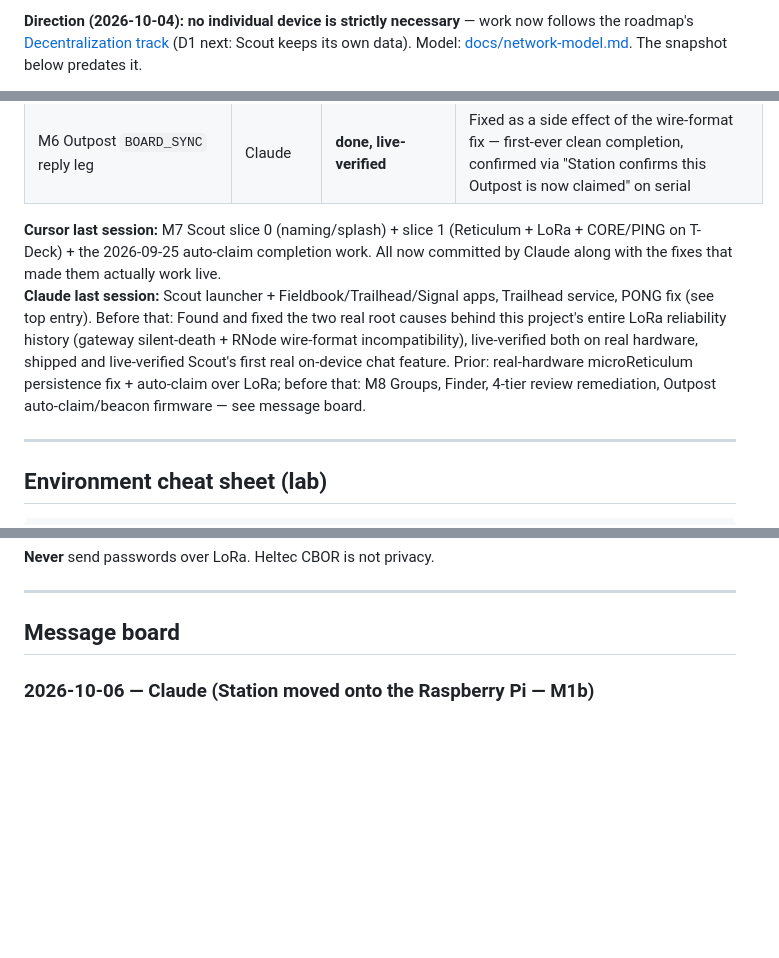
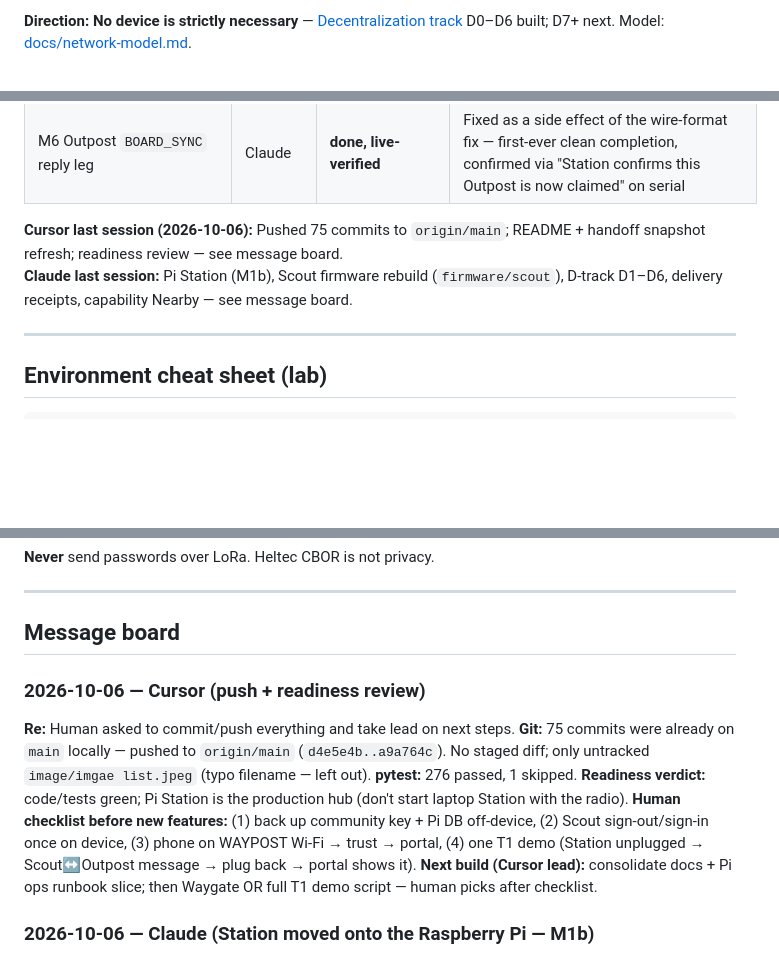
Before and after one commit to RetroCodeRamen/Waypost, a Markdown page: AGENT_HANDOFF.md, 3 parts joined by grey strips. GitHub-like rendering; blank space fills up the shorter version.

```diff
--- a/AGENT_HANDOFF.md
+++ b/AGENT_HANDOFF.md
@@ -42,3 +42,3 @@ Related truth sources (do not duplicate long plans here):
 
-**Direction (2026-10-04):** **no individual device is strictly necessary** — work now follows the roadmap's [Decentralization track](docs/roadmap.md#decentralization-track-dependency-order) (D1 next: Scout keeps its own data). Model: [docs/network-model.md](docs/network-model.md). The snapshot below predates it.
+**Direction:** **No device is strictly necessary** — [Decentralization track](docs/roadmap.md#decentralization-track-dependency-order) D0–D6 built; D7+ next. Model: [docs/network-model.md](docs/network-model.md).
 
@@ -114,8 +115,8 @@ Fill these when you start or finish work so the other agent doesn’t collide.
 | M7 Scout slice 3 — launcher + Fieldbook/Trailhead/Signal apps | Claude | **done, committed, live-verified** (trackball pins not yet hand-confirmed) | `6991c5c` Station side (Trailhead service + radio-sized Fieldbook reads), `ce23568` firmware — see message board |
 | M6 Outpost `BOARD_SYNC` reply leg | Claude | **done, live-verified** | Fixed as a side effect of the wire-format fix — first-ever clean completion, confirmed via "Station confirms this Outpost is now claimed" on serial |
 
-**Cursor last session:** M7 Scout slice 0 (naming/splash) + slice 1 (Reticulum + LoRa + CORE/PING on T-Deck) + the 2026-09-25 auto-claim completion work. All now committed by Claude along with the fixes that made them actually work live.
-**Claude last session:** Scout launcher + Fieldbook/Trailhead/Signal apps, Trailhead service, PONG fix (see top entry). Before that: Found and fixed the two real root causes behind this project's entire LoRa reliability history (gateway silent-death + RNode wire-format incompatibility), live-verified both on real hardware, shipped and live-verified Scout's first real on-device chat feature. Prior: real-hardware microReticulum persistence fix + auto-claim over LoRa; before that: M8 Groups, Finder, 4-tier review remediation, Outpost auto-claim/beacon firmware — see message board.
+**Cursor last session (2026-10-06):** Pushed 75 commits to `origin/main`; README + handoff snapshot refresh; readiness review — see message board.
+**Claude last session:** Pi Station (M1b), Scout firmware rebuild (`firmware/scout`), D-track D1–D6, delivery receipts, capability Nearby — see message board.
 
 ---
 
@@ -161,6 +162,13 @@ Portal login: http://127.0.0.1:8000/login.html
 ---
 
 ## Message board
+
+### 2026-10-06 — Cursor (push + readiness review)
+
+**Re:** Human asked to commit/push everything and take lead on next steps.
+**Git:** 75 commits were already on `main` locally — pushed to `origin/main` (`d4e5e4b..a9a764c`). No staged diff; only untracked `image/imgae list.jpeg` (typo filename — left out). **pytest:** 276 passed, 1 skipped.
+**Readiness verdict:** code/tests green; Pi Station is the production hub (don't start laptop Station with the radio). **Human checklist before new features:** (1) back up community key + Pi DB off-device, (2) Scout sign-out/sign-in once on device, (3) phone on WAYPOST Wi‑Fi → trust → portal, (4) one T1 demo (Station unplugged → Scout↔Outpost message → plug back → portal shows it).
+**Next build (Cursor lead):** consolidate docs + Pi ops runbook slice; then Waygate OR full T1 demo script — human picks after checklist.
 
 ### 2026-10-06 — Claude (Station moved onto the Raspberry Pi — M1b)
 
```
Also changed, not shown: other parts of AGENT_HANDOFF.md (+6 -5 lines), README.md (+6 -6 lines).
